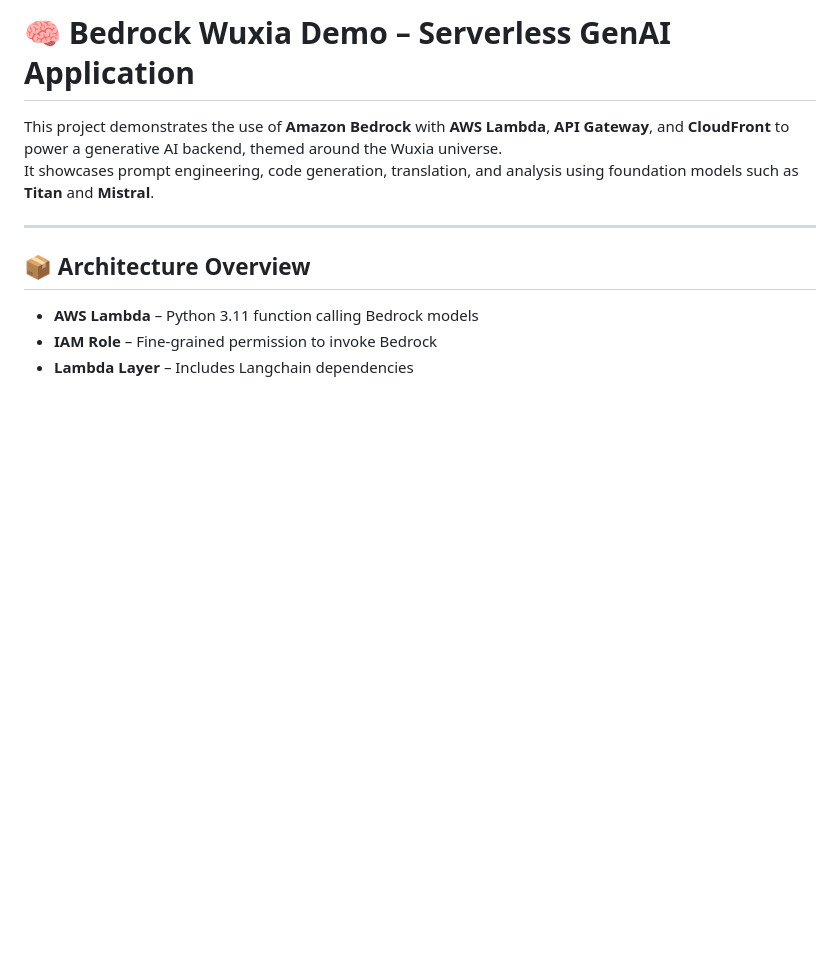
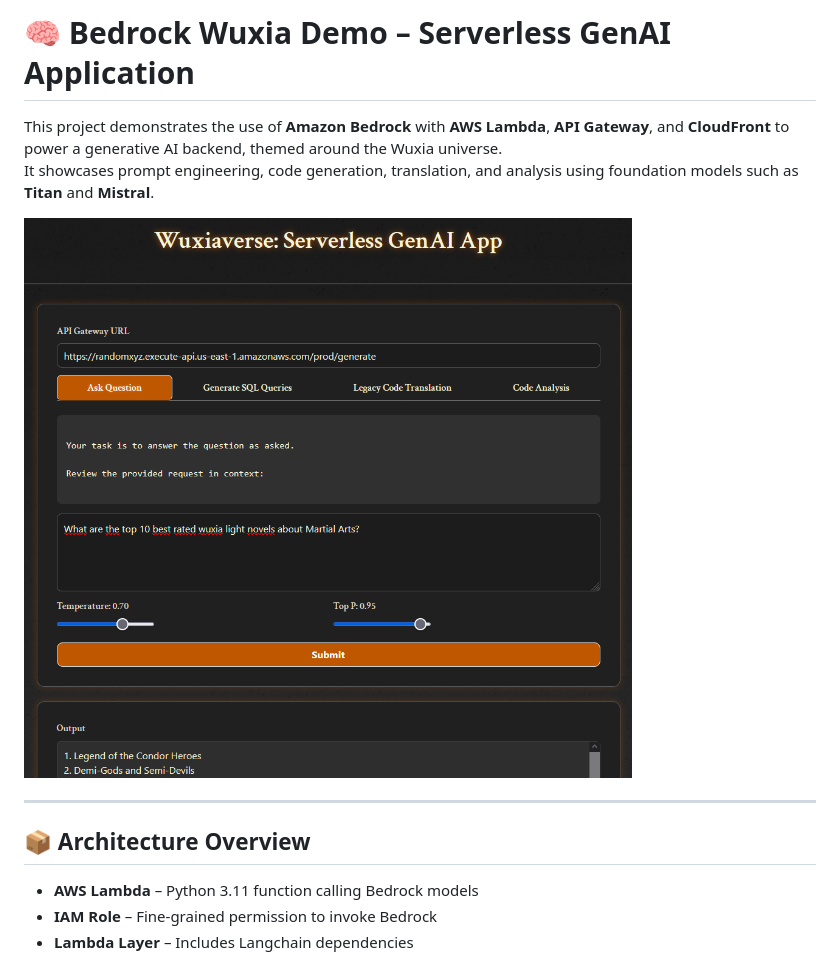
Before and after one commit to ariel-tchougang/wuxia-serverless-gen-ai-app, a Markdown page: README.md, the part around the change. Drawn GitHub-style; pictures changed too: images/web-app-capture.png (added); blank space fills up the shorter version.

Commit message:
Adding web app screen cap

```diff
--- a/README.md
+++ b/README.md
@@ -2,6 +2,8 @@
 
 This project demonstrates the use of **Amazon Bedrock** with **AWS Lambda**, **API Gateway**, and **CloudFront** to power a generative AI backend, themed around the Wuxia universe.
 It showcases prompt engineering, code generation, translation, and analysis using foundation models such as **Titan** and **Mistral**.
+
+![Alt text](/images/web-app-capture.png?raw=true "web-app-capture")
 
 ---
 
```
